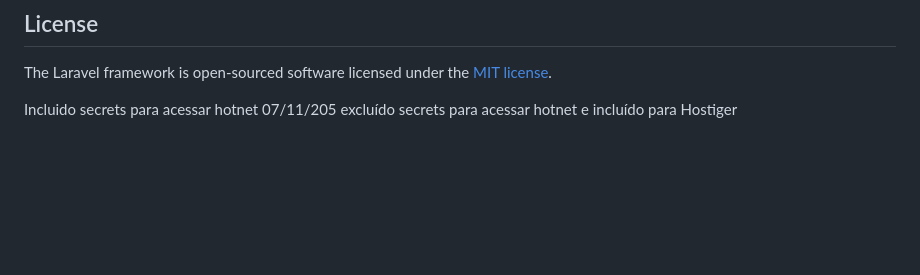
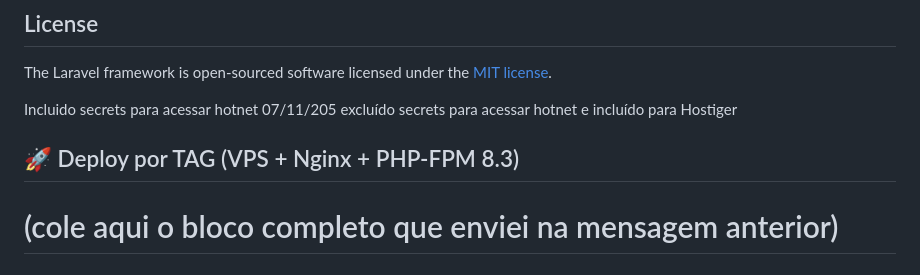
Before and after one commit to Sena1975/appRevenda, a Markdown page: README.md, the part around the change. GitHub-like rendering; blank space fills up the shorter version.

Commit message:
docs: adiciona guia de deploy por TAG

```diff
--- a/README.md
+++ b/README.md
@@ -62,3 +62,5 @@ The Laravel framework is open-sourced software licensed under the [MIT license](
 
 Incluido secrets para acessar hotnet
 07/11/205 excluído secrets para acessar hotnet e incluído para Hostiger
+## 🚀 Deploy por TAG (VPS + Nginx + PHP-FPM 8.3)
+# (cole aqui o bloco completo que enviei na mensagem anterior)
```
